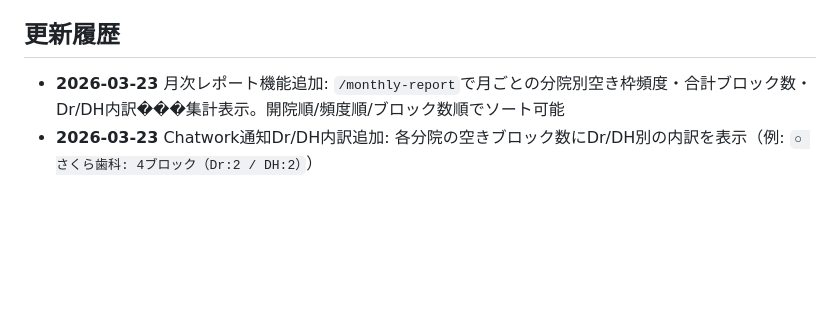
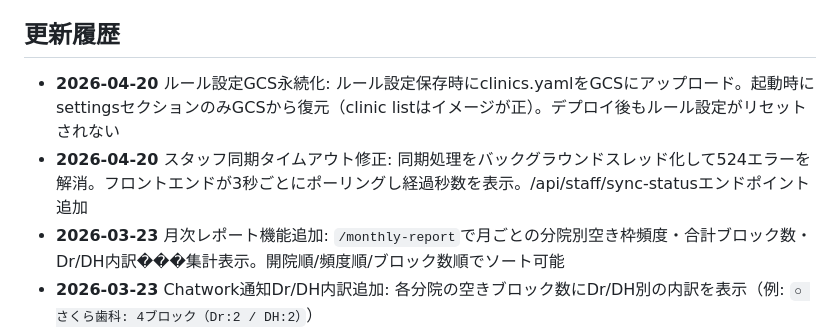
Before and after one commit to sakuramarketing-source/dent-slot-checker, a Markdown page: README.md, the part around the change. Drawn GitHub-style; blank space fills up the shorter version.

Commit message:
docs: 2026-04-20の修正2件をREADME更新履歴に追記
Co-Authored-By: Claude Sonnet 4.6 <noreply@anthropic.com>

```diff
--- a/README.md
+++ b/README.md
@@ -263,6 +263,8 @@ dent-slot-checker/
 
 ## 更新履歴
 
+- **2026-04-20** ルール設定GCS永続化: ルール設定保存時にclinics.yamlをGCSにアップロード。起動時にsettingsセクションのみGCSから復元（clinic listはイメージが正）。デプロイ後もルール設定がリセットされない
+- **2026-04-20** スタッフ同期タイムアウト修正: 同期処理をバックグラウンドスレッド化して524エラーを解消。フロントエンドが3秒ごとにポーリングし経過秒数を表示。/api/staff/sync-statusエンドポイント追加
 - **2026-03-23** 月次レポート機能追加: `/monthly-report`で月ごとの分院別空き枠頻度・合計ブロック数・Dr/DH内訳���集計表示。開院順/頻度順/ブロック数順でソート可能
 - **2026-03-23** Chatwork通知Dr/DH内訳追加: 各分院の空きブロック数にDr/DH別の内訳を表示（例: `○ さくら歯科: 4ブロック（Dr:2 / DH:2）`）
 - **2026-03-23** Chatwork自動通知: 毎日17:00に自動チェック→空きあり分院のみChatwork送信（ルーム427934070）。Cloud Scheduler + notify_chatworkパラメータで手動/自動を区別。手��チェックは通知なし
```
